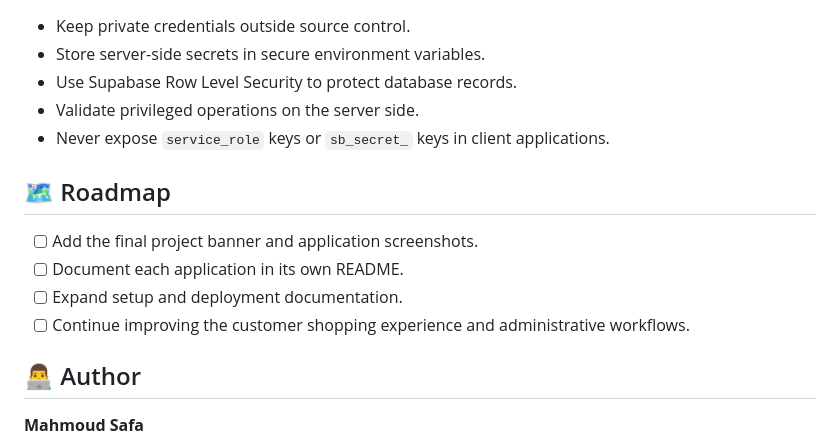
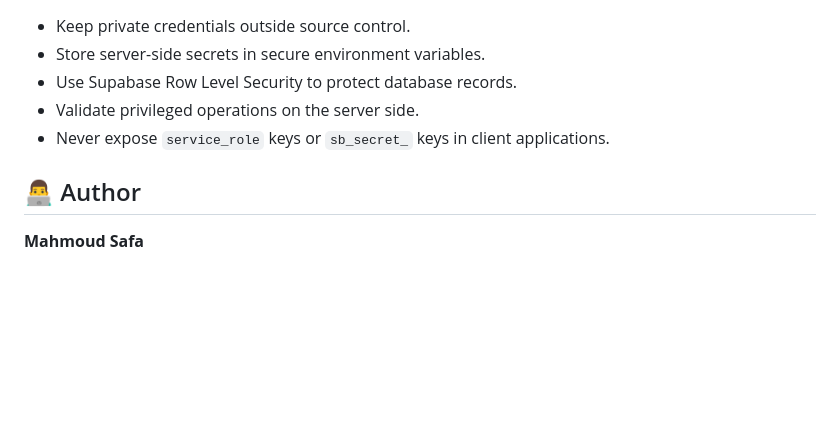
Before and after one commit to 20Mahmoud06/orchid, a Markdown page: README.md, the part around the change. Rendered like a GitHub page; blank space fills up the shorter version.

Commit message:
Remove roadmap section from README
Removed the roadmap section from the README.

```diff
--- a/README.md
+++ b/README.md
@@ -209,13 +209,6 @@ Configure the required environment variables in the corresponding Vercel project
 - Validate privileged operations on the server side.
 - Never expose `service_role` keys or `sb_secret_` keys in client applications.
 
-## 🗺️ Roadmap
-
-- [ ] Add the final project banner and application screenshots.
-- [ ] Document each application in its own README.
-- [ ] Expand setup and deployment documentation.
-- [ ] Continue improving the customer shopping experience and administrative workflows.
-
 ## 👨‍💻 Author
 
 **Mahmoud Safa**
```
